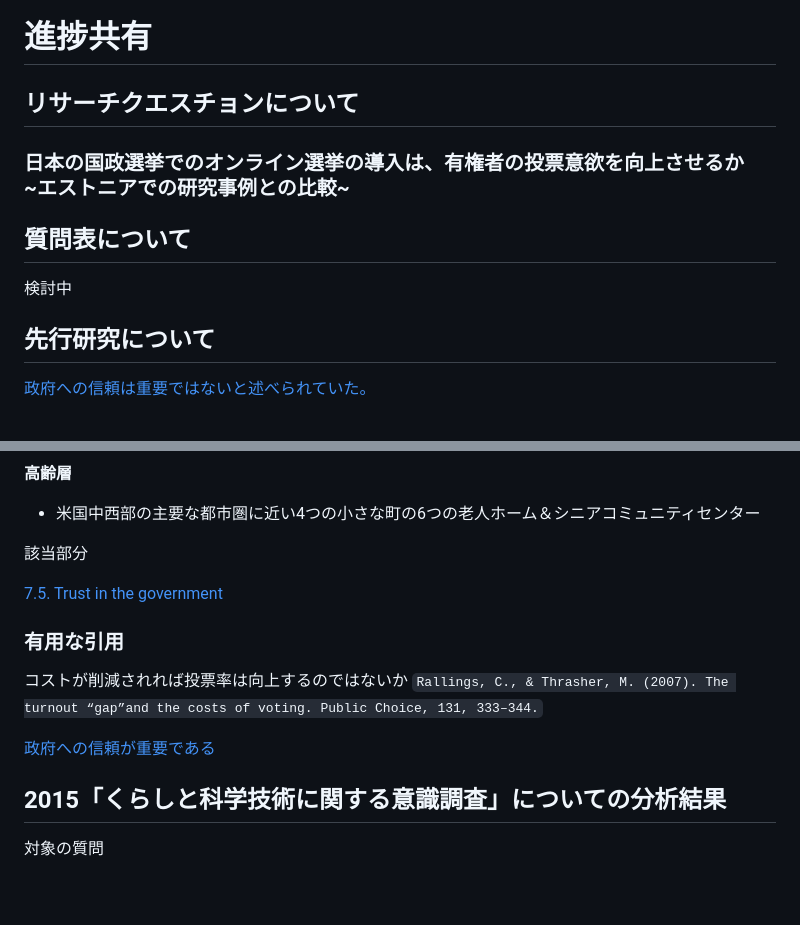
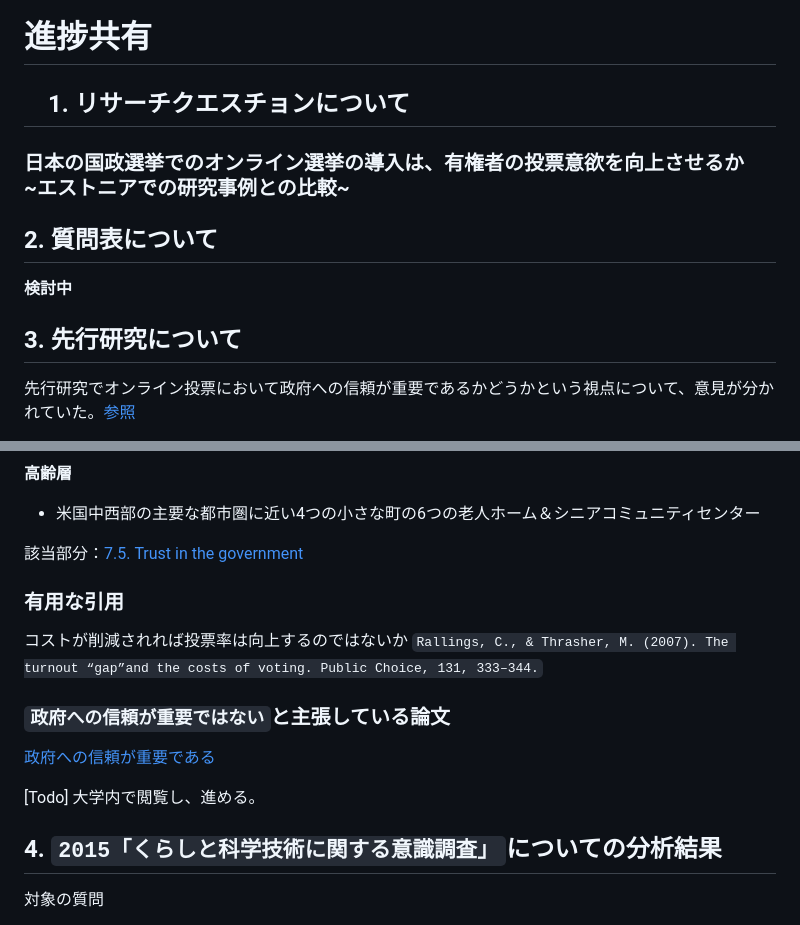
Before and after one commit to bechibechimaru/graduation_thesis, a Markdown page: progress_0612/main.md, 2 parts joined by grey strips. GitHub-like rendering; blank space fills up the shorter version.

Commit message:
発表資料の修正(パスの修正など)

```diff
--- a/progress_0612/main.md
+++ b/progress_0612/main.md
@@ -1,14 +1,14 @@
 # 進捗共有
 
-## リサーチクエスチョンについて
+## 　1. リサーチクエスチョンについて
 
 ### 日本の国政選挙でのオンライン選挙の導入は、有権者の投票意欲を向上させるか　~エストニアでの研究事例との比較~
 
-## 質問表について
+## 2. 質問表について
 
-検討中
+**検討中**
 
-## 先行研究について
+## 3. 先行研究について
 
-[政府への信頼は重要ではないと述べられていた。](../先行研究/Trust_in_Government_or_in_Technology?_What_Really_Drives_Internet_Voting.pdf)
+先行研究でオンライン投票において政府への信頼が重要であるかどうかという視点について、意見が分かれていた。[参照](../先行研究/Trust_in_Government_or_in_Technology?_What_Really_Drives_Internet_Voting.pdf)
 
@@ -26,9 +28,7 @@
 
 - 米国中西部の主要な都市圏に近い4つの小さな町の6つの老人ホーム＆シニアコミュニティセンター
 
-該当部分
-
-[7.5. Trust in the government](../先行研究/e-Voting%20intent-%20A%20comparison%20of%20young%20and%20elderly%20voters.pdf)
+該当部分：[7.5. Trust in the government](../先行研究/e-Voting%20intent-%20A%20comparison%20of%20young%20and%20elderly%20voters.pdf)
 
 ### 有用な引用
 
@@ -36,11 +36,13 @@
 `Rallings, C., & Thrasher, M. (2007). The turnout “gap”and the costs of voting. Public
 Choice, 131, 333–344.`
 
+### `政府への信頼が重要ではない`と主張している論文
 
 [政府への信頼が重要である]()
 
+[Todo] 大学内で閲覧し、進める。
 
-## 2015「くらしと科学技術に関する意識調査」についての分析結果
+## 4. `2015「くらしと科学技術に関する意識調査」`についての分析結果
 
 対象の質問
 
```
Also changed, not shown: other parts of progress_0612/main.md (+13 -2 lines), 2 other files.
